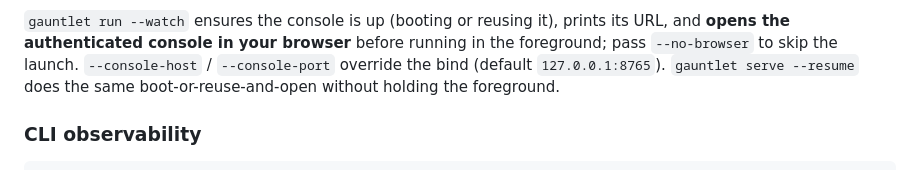
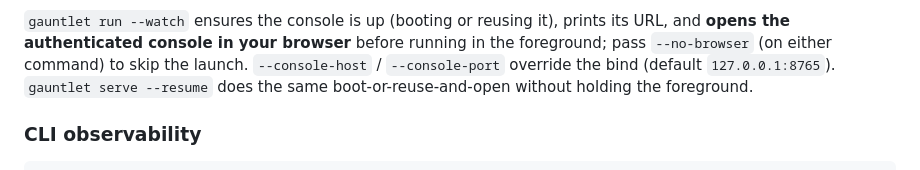
Before and after one commit to johnpletka/gauntlet, a Markdown page: README.md, the part around the change. Rendered like a GitHub page.

Commit message:
Apply suggestions from code review
Co-authored-by: Copilot Autofix powered by AI <175728472+Copilot@users.noreply.github.com>

```diff
--- a/README.md
+++ b/README.md
@@ -310,9 +310,8 @@ desktop / Slack / in-tab notifications on the four moments that need a human
 
 `gauntlet run --watch` ensures the console is up (booting or reusing it), prints
 its URL, and **opens the authenticated console in your browser** before running
-in the foreground; pass `--no-browser` to skip the launch. `--console-host` /
-`--console-port` override the bind (default `127.0.0.1:8765`). `gauntlet serve
---resume` does the same boot-or-reuse-and-open without holding the foreground.
+in the foreground; pass `--no-browser` (on either command) to skip the launch.
+`--console-host` / `--console-port` override the bind (default `127.0.0.1:8765`). `gauntlet serve --resume` does the same boot-or-reuse-and-open without holding the foreground.
 
 ### CLI observability
 
```
